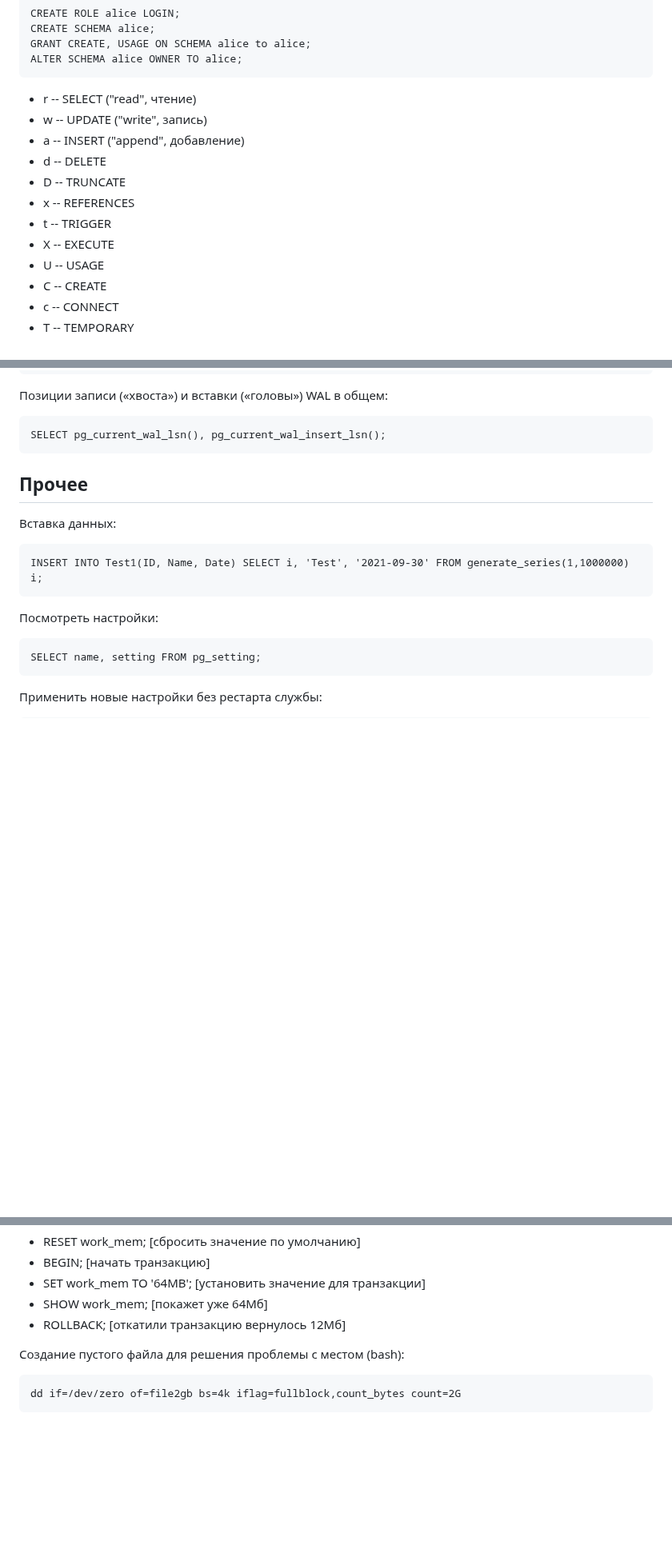
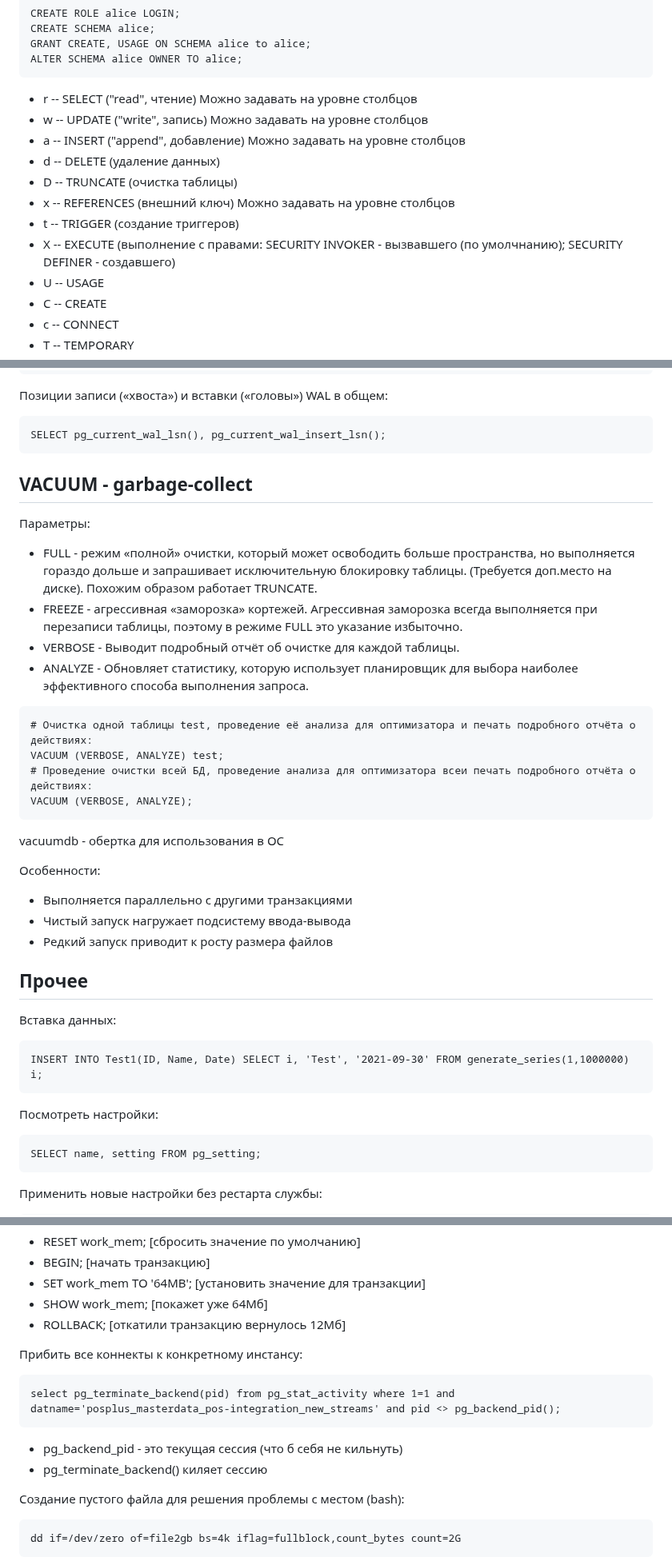
Before and after one commit to laspavel/kbase, a Markdown page: 01.db/10002.postgres.md, 3 parts joined by grey strips. Shown at 80% size. Rendered like a GitHub page; blank space fills up the shorter version.

Commit message:
Update postgres.md

````diff
--- a/01.db/10002.postgres.md
+++ b/01.db/10002.postgres.md
@@ -187,14 +187,14 @@ GRANT CREATE, USAGE ON SCHEMA alice to alice;
 ALTER SCHEMA alice OWNER TO alice;
 ```
 
-* r -- SELECT ("read", чтение)
-* w -- UPDATE ("write", запись)
-* a -- INSERT ("append", добавление)
-* d -- DELETE
-* D -- TRUNCATE
-* x -- REFERENCES
-* t -- TRIGGER
-* X -- EXECUTE
+* r -- SELECT ("read", чтение) Можно задавать на уровне столбцов
+* w -- UPDATE ("write", запись) Можно задавать на уровне столбцов
+* a -- INSERT ("append", добавление) Можно задавать на уровне столбцов
+* d -- DELETE (удаление данных)
+* D -- TRUNCATE (очистка таблицы)
+* x -- REFERENCES (внешний ключ) Можно задавать на уровне столбцов
+* t -- TRIGGER (создание триггеров)
+* X -- EXECUTE (выполнение с правами: SECURITY INVOKER - вызвавшего (по умолчнанию); SECURITY DEFINER - создавшего)
 * U -- USAGE
 * C -- CREATE
 * с -- CONNECT
@@ -399,6 +433,27 @@ SELECT COUNT(name) AS CountWAL, SUM(size)/1024/1024 AS SizeWAL_Mb, SUM(size)/102
 ```
 SELECT pg_current_wal_lsn(), pg_current_wal_insert_lsn();
 ```
+
+## VACUUM - garbage-collect
+
+Параметры:
+* FULL - режим «полной» очистки, который может освободить больше пространства, но выполняется гораздо дольше и запрашивает исключительную блокировку таблицы. (Требуется доп.место на диске). Похожим образом работает TRUNCATE.
+* FREEZE - агрессивная «заморозка» кортежей. Агрессивная заморозка всегда выполняется при перезаписи таблицы, поэтому в режиме FULL это указание избыточно.
+* VERBOSE - Выводит подробный отчёт об очистке для каждой таблицы.
+* ANALYZE - Обновляет статистику, которую использует планировщик для выбора наиболее эффективного способа выполнения запроса.
+
+```
+# Очистка одной таблицы test, проведение её анализа для оптимизатора и печать подробного отчёта о действиях:
+VACUUM (VERBOSE, ANALYZE) test;
+# Проведение очистки всей БД, проведение анализа для оптимизатора всеи печать подробного отчёта о действиях:
+VACUUM (VERBOSE, ANALYZE);
+```
+vacuumdb - обертка для использования в ОС
+
+Особенности:
+* Выполняется параллельно с другими транзакциями
+* Чистый запуск нагружает подсистему ввода-вывода
+* Редкий запуск приводит к росту размера файлов
 
 ## Прочее
 
@@ -434,6 +489,16 @@ SELECT version();
 * SHOW work\_mem; [покажет уже 64Мб]
 * ROLLBACK; [откатили транзакцию вернулось 12Мб]
 
+
+Прибить все коннекты к конкретному инстансу:
+
+```
+select pg_terminate_backend(pid) from pg_stat_activity where 1=1 and datname='posplus_masterdata_pos-integration_new_streams' and pid <> pg_backend_pid();
+```
+
+* pg_backend_pid - это текущая сессия (что б себя не кильнуть)
+* pg_terminate_backend() киляет сессию
+
 Создание пустого файла для решения проблемы с местом (bash):
 
 ```
````
Also changed, not shown: other parts of 01.db/10002.postgres.md (+35 -1 lines), 01.db/dod/10080.postgres_csv_logs_to_table.md (added, +37 -0 lines).
